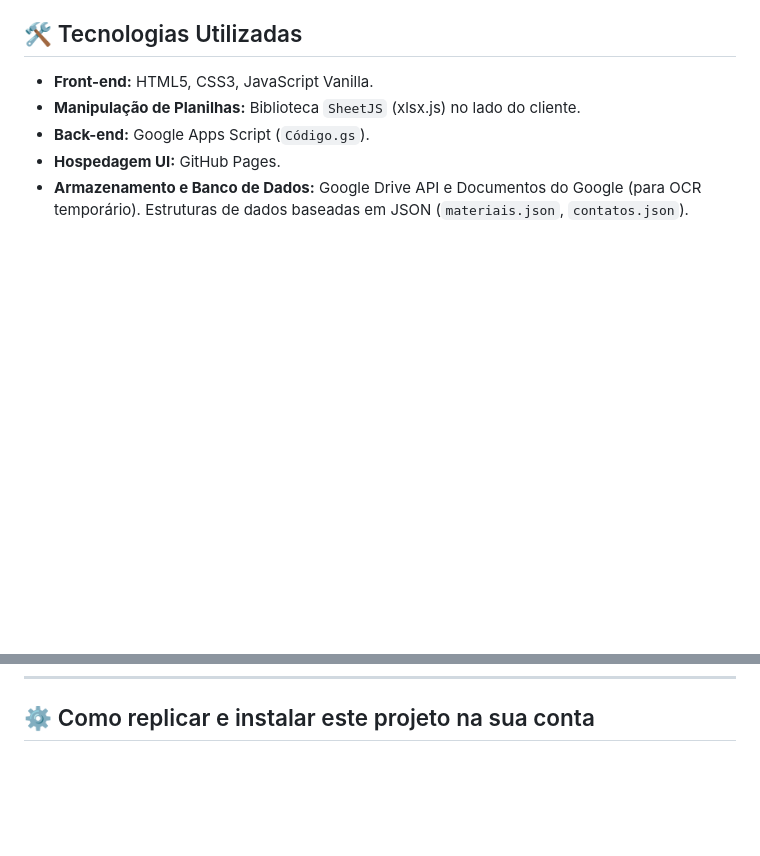
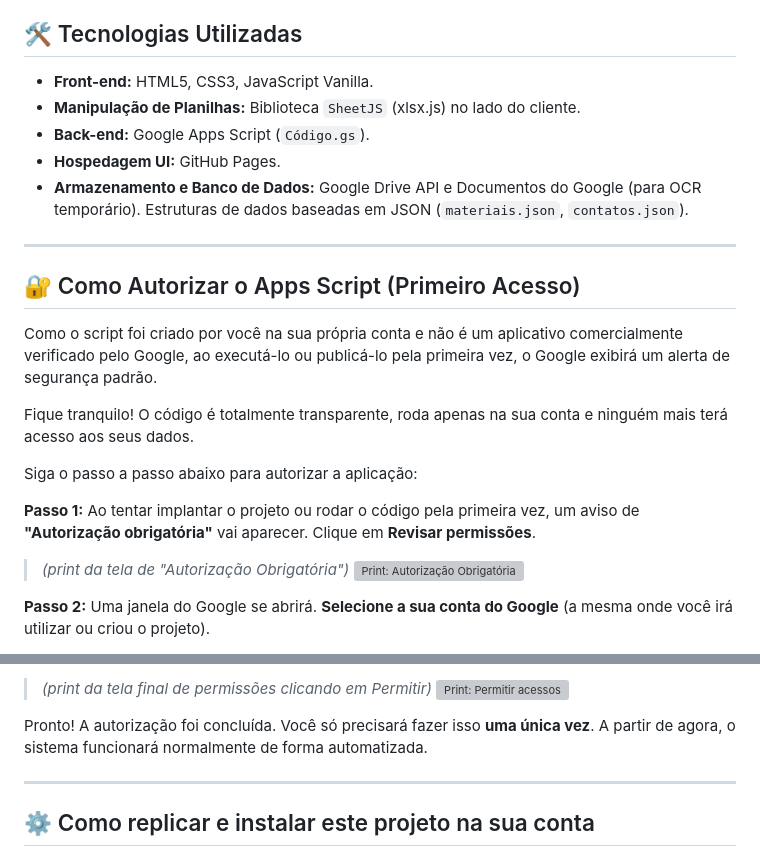
Before and after one commit to g-opec/gip, a Markdown page: README.md, 2 parts joined by grey strips. GitHub-like rendering; blank space fills up the shorter version; grey boxes are pictures that could not be loaded.

Commit message:
Document authorization process for Apps Script
Added authorization steps for first-time access to the Apps Script, including detailed instructions and screenshots.

```diff
--- a/README.md
+++ b/README.md
@@ -44,3 +44,18 @@ O sistema é dividido em 4 módulos principais que resolvem o fluxo completo de
 
 ---
 
+## 🔐 Como Autorizar o Apps Script (Primeiro Acesso)
+
+Como o script foi criado por você na sua própria conta e não é um aplicativo comercialmente verificado pelo Google, ao executá-lo ou publicá-lo pela primeira vez, o Google exibirá um alerta de segurança padrão.
+
+Fique tranquilo! O código é totalmente transparente, roda apenas na sua conta e ninguém mais terá acesso aos seus dados.
+
+Siga o passo a passo abaixo para autorizar a aplicação:
+
+**Passo 1:** Ao tentar implantar o projeto ou rodar o código pela primeira vez, um aviso de **"Autorização obrigatória"** vai aparecer. Clique em **Revisar permissões**.
+
+> *(print da tela de "Autorização Obrigatória")*
+> ![Print: Autorização Obrigatória](./caminho/para/print-1-autorizacao.png)
+
+**Passo 2:** Uma janela do Google se abrirá. **Selecione a sua conta do Google** (a mesma onde você irá utilizar ou criou o projeto).
+
@@ -47,3 +77,10 @@ O sistema é dividido em 4 módulos principais que resolvem o fluxo completo de
+> *(print da tela final de permissões clicando em Permitir)*
+> ![Print: Permitir acessos](./caminho/para/print-5-permitir.png)
+
+Pronto! A autorização foi concluída. Você só precisará fazer isso **uma única vez**. A partir de agora, o sistema funcionará normalmente de forma automatizada.
+
+---
+
 ## ⚙️ Como replicar e instalar este projeto na sua conta
 
 Este projeto é "Serverless" e roda inteiramente no ecossistema gratuito do Google. Para criar a sua própria instância isolada:
```
Also changed, not shown: other parts of README.md (+15 -0 lines).
